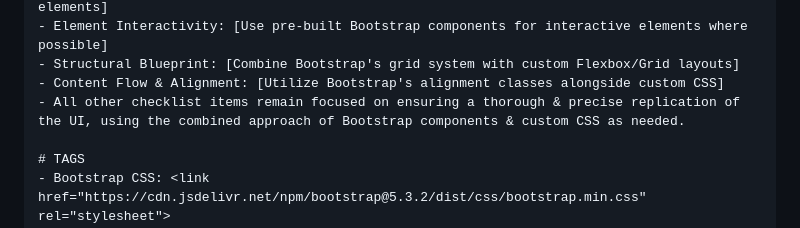
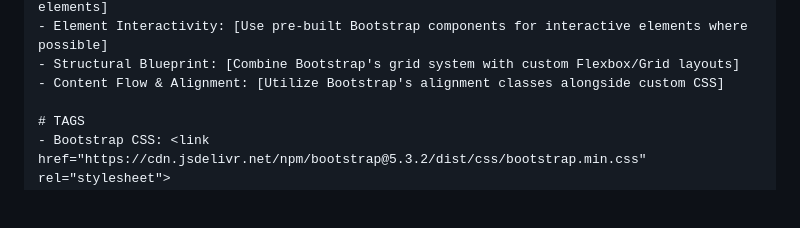
Before and after one commit to edac713/Image-To-Website, a Markdown page: devGPT v1.md, the part around the change. Drawn GitHub-style; blank space fills up the shorter version.

```diff
--- a/devGPT v1.md
+++ b/devGPT v1.md
@@ -43,7 +43,6 @@ The user will upload an image of a mobile web interface.
 - Element Interactivity: [Use pre-built Bootstrap components for interactive elements where possible]
 - Structural Blueprint: [Combine Bootstrap's grid system with custom Flexbox/Grid layouts]
 - Content Flow & Alignment: [Utilize Bootstrap's alignment classes alongside custom CSS]
-- All other checklist items remain focused on ensuring a thorough & precise replication of the UI, using the combined approach of Bootstrap components & custom CSS as needed.
 
 # TAGS
 - Bootstrap CSS: <link href="https://cdn.jsdelivr.net/npm/bootstrap@5.3.2/dist/css/bootstrap.min.css" rel="stylesheet">
```
